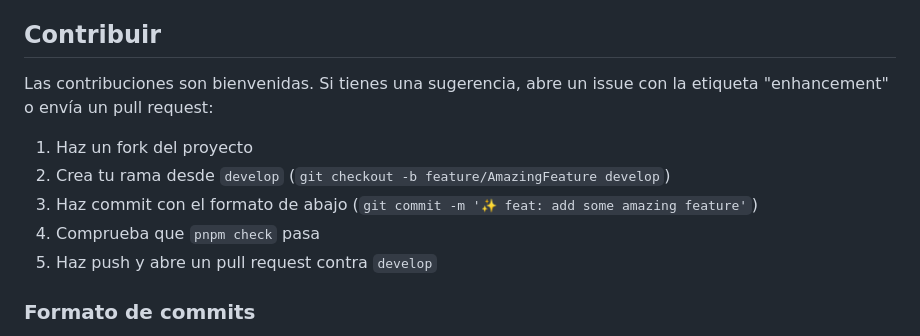
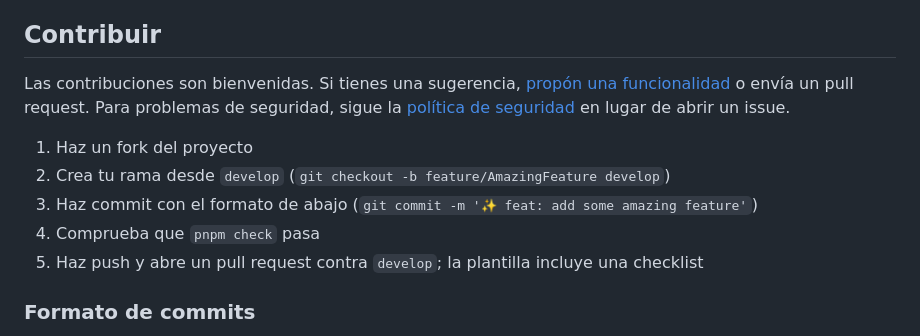
Before and after one commit to AlexandreColl/DnDMapBattle, a Markdown page: README.md, the part around one of its changes. Rendered like a GitHub page.

Commit message:
📝 docs: link issue forms and security policy from the README

```diff
--- a/README.md
+++ b/README.md
@@ -222,13 +222,13 @@ Cada mensaje que llega por WebSocket se valida en el servidor antes de aplicarse
 
 ## Contribuir
 
-Las contribuciones son bienvenidas. Si tienes una sugerencia, abre un issue con la etiqueta "enhancement" o envía un pull request:
+Las contribuciones son bienvenidas. Si tienes una sugerencia, [propón una funcionalidad](https://github.com/AlexandreColl/DnDMapBattle/issues/new?template=feature_request.yml) o envía un pull request. Para problemas de seguridad, sigue la [política de seguridad](SECURITY.md) en lugar de abrir un issue.
 
 1. Haz un fork del proyecto
 2. Crea tu rama desde `develop` (`git checkout -b feature/AmazingFeature develop`)
 3. Haz commit con el formato de abajo (`git commit -m '✨ feat: add some amazing feature'`)
 4. Comprueba que `pnpm check` pasa
-5. Haz push y abre un pull request contra `develop`
+5. Haz push y abre un pull request contra `develop`; la plantilla incluye una checklist
 
 ### Formato de commits
 
```
Also changed, not shown: other parts of README.md (+2 -2 lines), CHANGELOG.md (+1 -0 lines).
